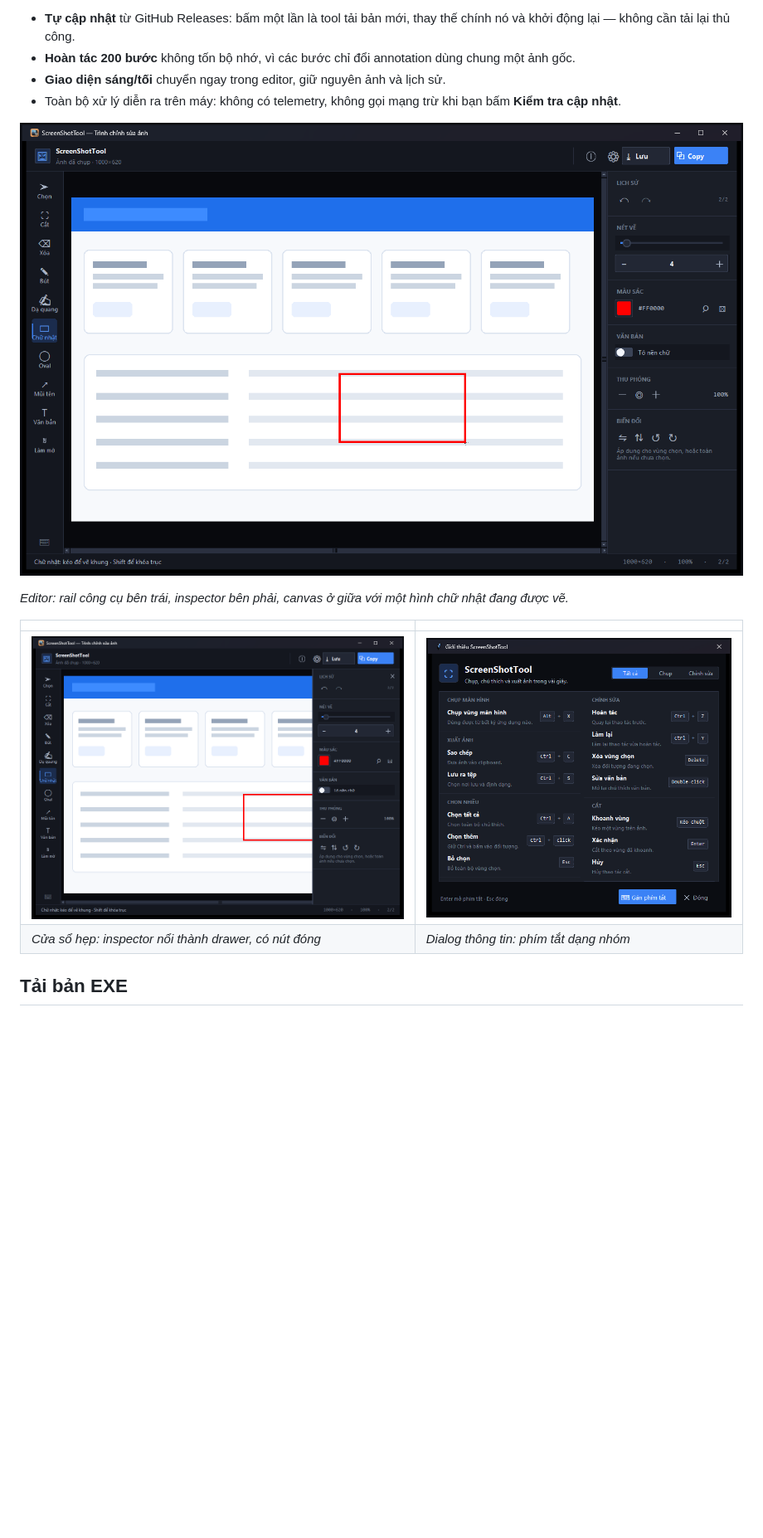
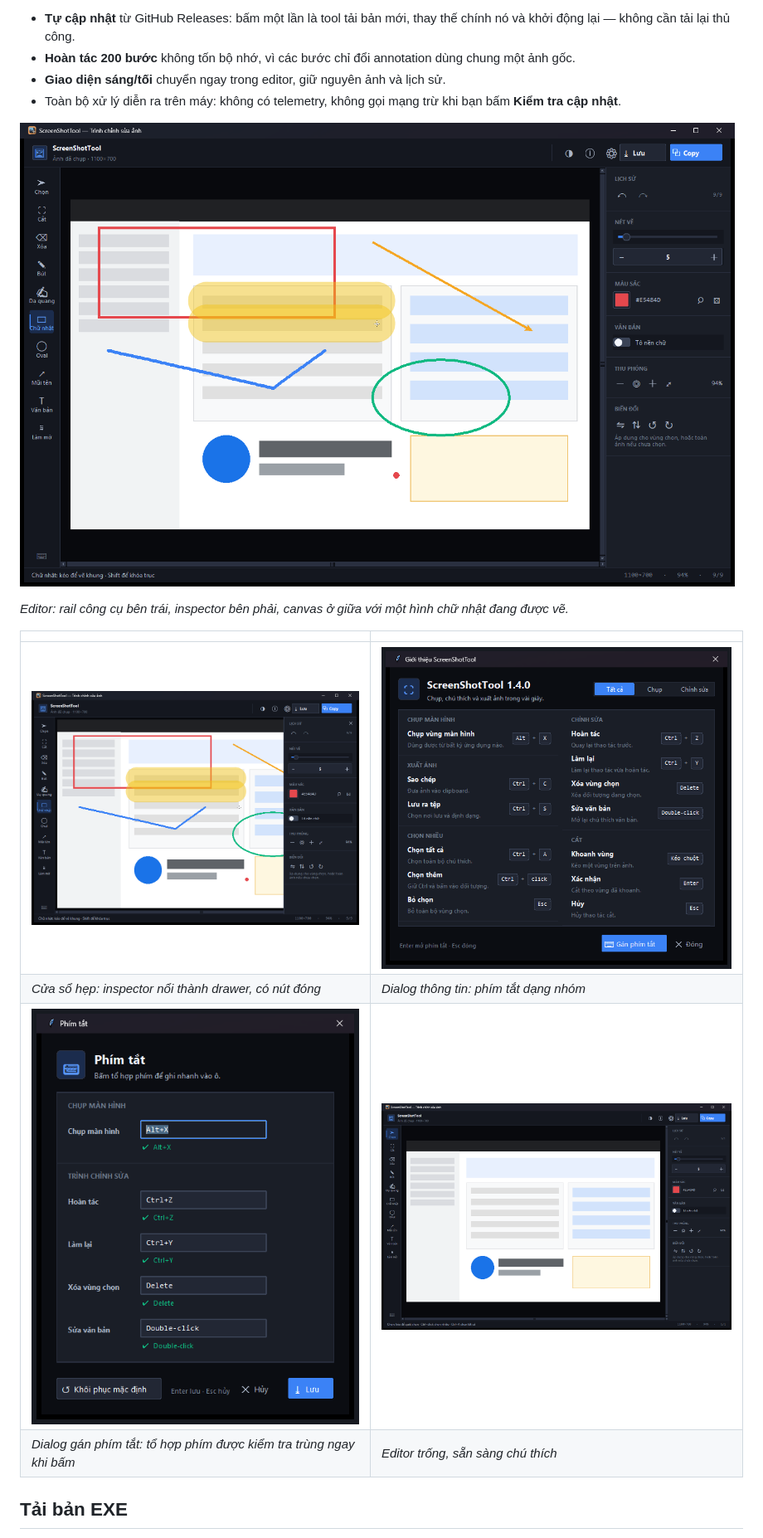
Before and after one commit to btanh258/ScreenShotTool, a Markdown page: README.md, the part around the change. Shown at 83% size. GitHub-like rendering; pictures changed too: docs/screenshots/editor-annotated.png, docs/screenshots/editor-narrow.png, docs/screenshots/editor.png; blank space fills up the shorter version.

Commit message:
docs: regenerate the screenshots from the v1.4.0 build
The committed screenshots predated the theme toggle, so the header in the README showed a UI that no longer ships. Regenerated all five from the current code at 1400x880 and 1100x760, including the drawer close glyph and the Gioi thieu dialog showing 1.4.0.

```diff
--- a/README.md
+++ b/README.md
@@ -19,6 +19,8 @@ ScreenShotTool là công cụ chụp màn hình cho Windows, viết bằng Pytho
 |---|---|
 | ![Cửa sổ hẹp — inspector nổi thành drawer](docs/screenshots/editor-narrow.png) | ![Dialog thông tin và phím tắt](docs/screenshots/info-dialog.png) |
 | *Cửa sổ hẹp: inspector nổi thành drawer, có nút đóng* | *Dialog thông tin: phím tắt dạng nhóm* |
+| ![Dialog gán phím tắt](docs/screenshots/hotkey-dialog.png) | ![Editor khi chưa có chú thích](docs/screenshots/editor.png) |
+| *Dialog gán phím tắt: tổ hợp phím được kiểm tra trùng ngay khi bấm* | *Editor trống, sẵn sàng chú thích* |
 
 ## Tải bản EXE
 
```
